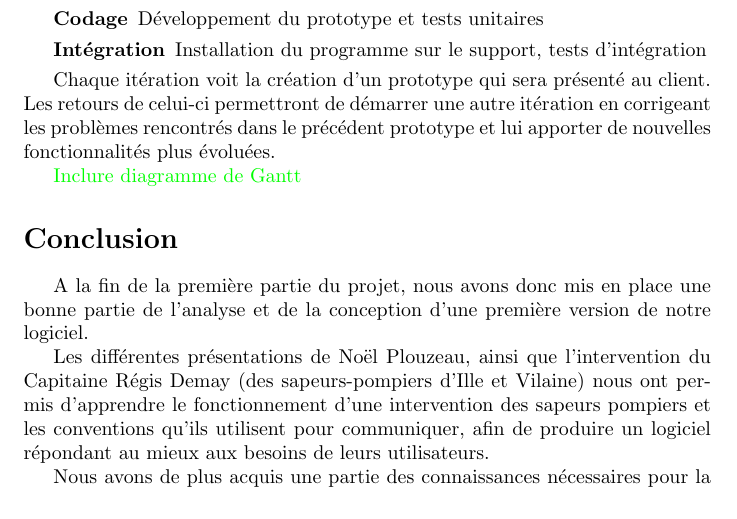
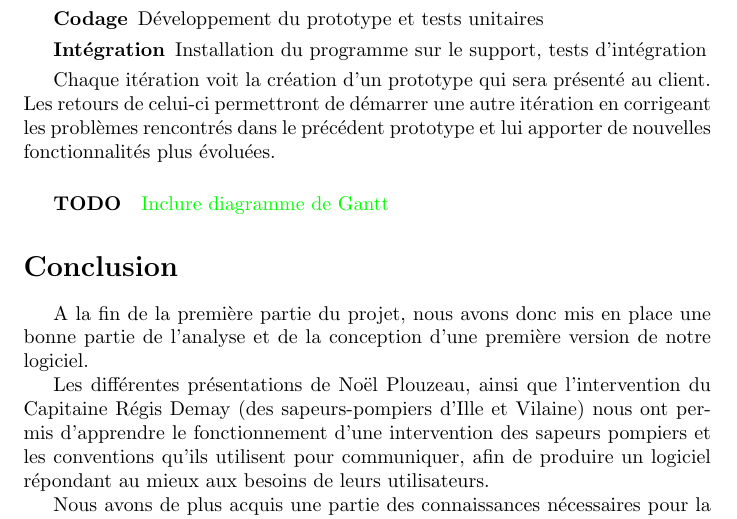
Before and after one commit to Agetac/Common, a LaTeX document (rapport/rapport analyse conception.tex): part of page 2 of 2, cut so that both start at the same text. Compiled offline with pdfLaTeX.

Commit message:
petite modif

```diff
--- a/rapport/rapport analyse conception.tex
+++ b/rapport/rapport analyse conception.tex
@@ -8,7 +8,7 @@
 \usepackage{color}
 \usepackage[utf8]{inputenc}
 
-\newcommand{\todo}[1]{\textcolor{green}{#1}}
+\newcommand{\todo}[1]{\subparagraph{TODO}\textcolor{green}{#1}}
 
 \title{Rapport d'analyse et de conception\\Projet AGETAC}
 \date{20/12/2011}
```
